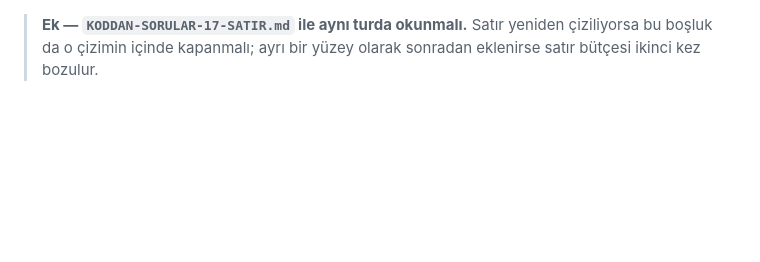
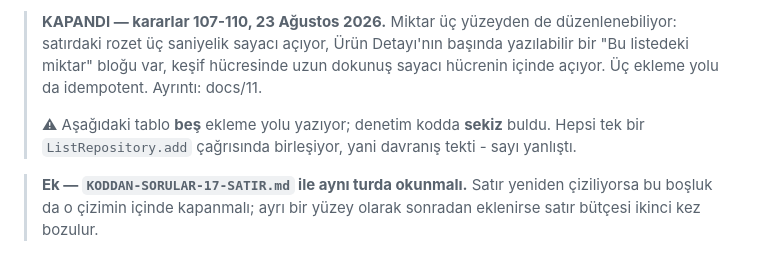
Before and after one commit to BcanGRG/Neydi, a Markdown page: docs/34-miktar-duzenleme.md, the part around the change. Rendered like a GitHub page; blank space fills up the shorter version.

```diff
--- a/docs/34-miktar-duzenleme.md
+++ b/docs/34-miktar-duzenleme.md
@@ -1,3 +1,13 @@
+> **KAPANDI — kararlar 107-110, 23 Ağustos 2026.** Miktar üç yüzeyden de
+> düzenlenebiliyor: satırdaki rozet üç saniyelik sayacı açıyor, Ürün
+> Detayı'nın başında yazılabilir bir "Bu listedeki miktar" bloğu var, keşif
+> hücresinde uzun dokunuş sayacı hücrenin içinde açıyor. Üç ekleme yolu da
+> idempotent. Ayrıntı: docs/11.
+>
+> ⚠ Aşağıdaki tablo **beş** ekleme yolu yazıyor; denetim kodda **sekiz**
+> buldu. Hepsi tek bir `ListRepository.add` çağrısında birleşiyor, yani
+> davranış tekti - sayı yanlıştı.
+
 > **Ek — `KODDAN-SORULAR-17-SATIR.md` ile aynı turda okunmalı.** Satır yeniden
 > çiziliyorsa bu boşluk da o çizimin içinde kapanmalı; ayrı bir yüzey olarak
 > sonradan eklenirse satır bütçesi ikinci kez bozulur.
```
Also changed, not shown: docs/11-tasarim-kararlari.md (+100 -5 lines), docs/ROADMAP.md (+2 -2 lines).
